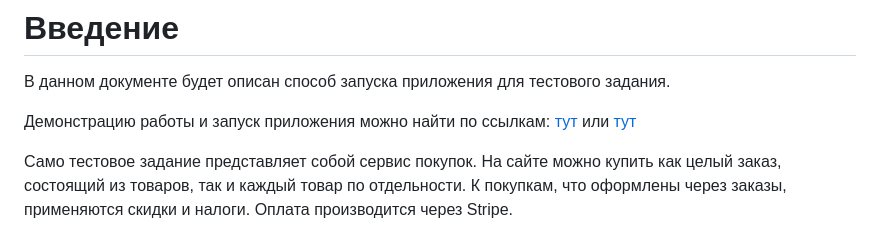
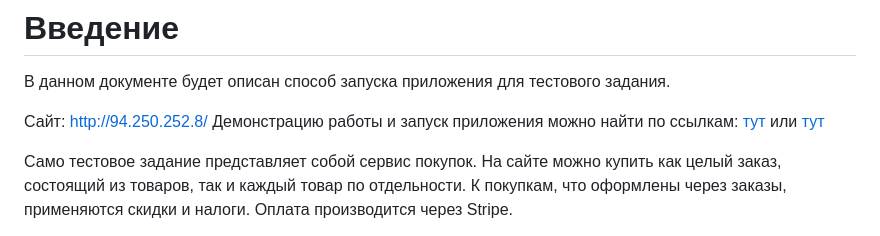
Before and after one commit to MarlerZ1/payment_system, a Markdown page: README.md, the part around the change. Drawn GitHub-style.

```diff
--- a/README.md
+++ b/README.md
@@ -1,6 +1,7 @@
 # Введение
 В данном документе будет описан способ запуска приложения для тестового задания.
 
+Сайт: http://94.250.252.8/
 Демонстрацию работы и запуск приложения можно найти по ссылкам: [тут](https://www.youtube.com/watch?v=jGamauMiNjw) или [тут](https://rutube.ru/video/private/c6384e3be0796eda1f60a55c45b271bf/?p=MB4ALNVdicqOa-I9s8RScQ)
 
 Само тестовое задание представляет собой сервис покупок.
```
